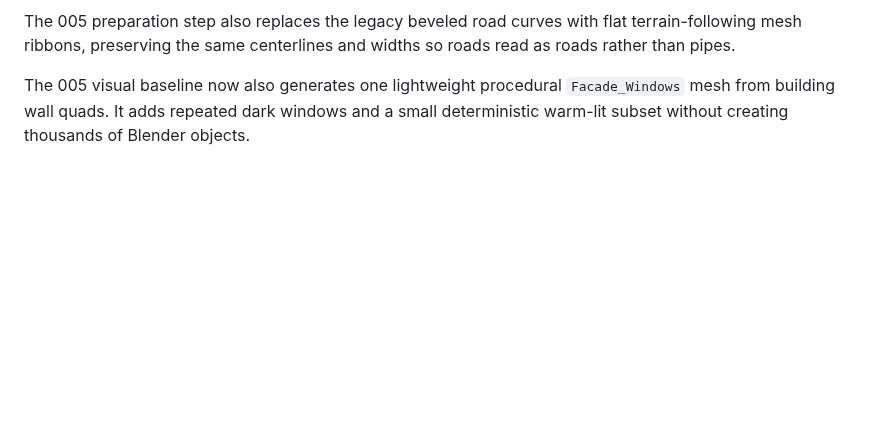
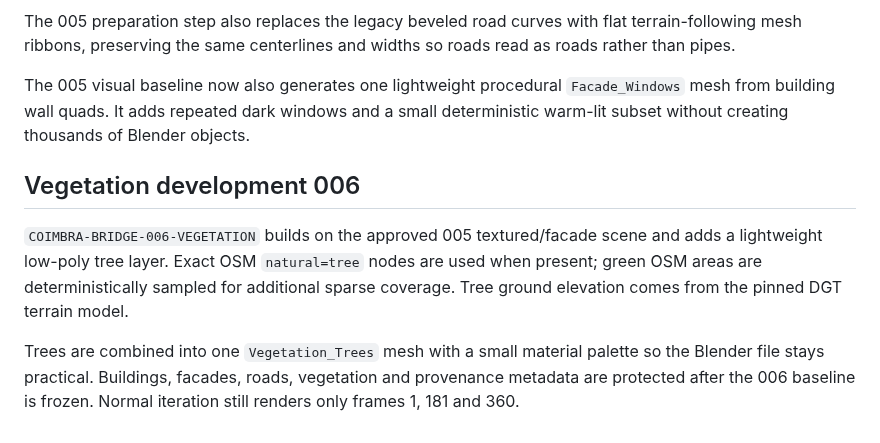
Before and after one commit to Dmitry-dev-pet/coimbra-video, a Markdown page: README.md, the part around the change. Drawn GitHub-style; blank space fills up the shorter version.

Commit message:
docs: describe Coimbra 006 vegetation loop

```diff
--- a/README.md
+++ b/README.md
@@ -187,3 +187,17 @@ The 005 visual baseline now also generates one lightweight procedural
 `Facade_Windows` mesh from building wall quads. It adds repeated dark windows
 and a small deterministic warm-lit subset without creating thousands of Blender
 objects.
+
+
+## Vegetation development 006
+
+`COIMBRA-BRIDGE-006-VEGETATION` builds on the approved 005 textured/facade
+scene and adds a lightweight low-poly tree layer. Exact OSM `natural=tree`
+nodes are used when present; green OSM areas are deterministically sampled for
+additional sparse coverage. Tree ground elevation comes from the pinned DGT
+terrain model.
+
+Trees are combined into one `Vegetation_Trees` mesh with a small material
+palette so the Blender file stays practical. Buildings, facades, roads,
+vegetation and provenance metadata are protected after the 006 baseline is
+frozen. Normal iteration still renders only frames 1, 181 and 360.
```
